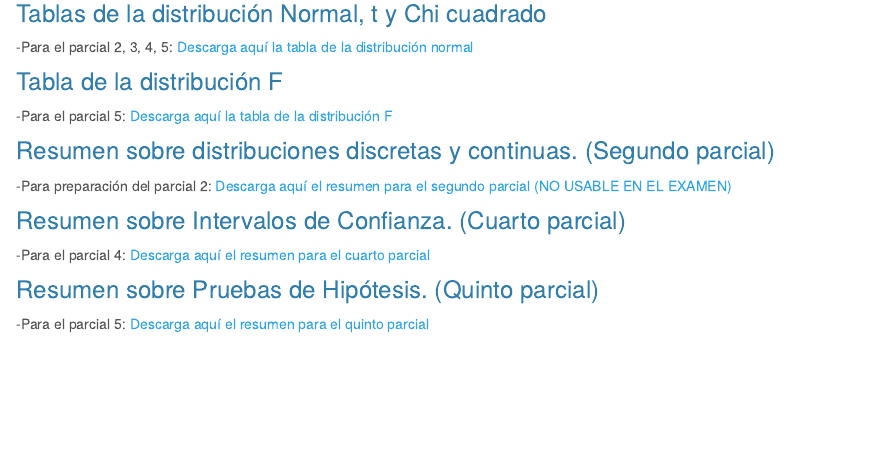
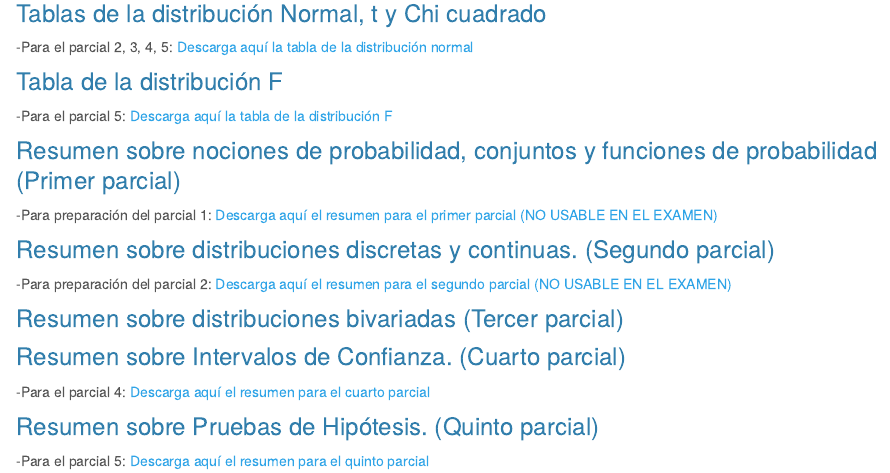
Before and after one commit to yyocampon/yyocampon.github.io, an R Markdown document (Monitoria.Rmd): the page in a window 1100 px wide, from 210 px down. Rendered offline with R 4.5, knitr and Pandoc, with nearby package versions.

Commit message:
Se completó y agregó el resumen del primer parcial.

```diff
--- a/Monitoria.Rmd
+++ b/Monitoria.Rmd
@@ -12,9 +12,15 @@ En esta pestaña encontrarás los resúmenes de los parciales 1, 2, 3 elaborados
 
 -Para el parcial 5: <a href="tabla_F.pdf#" class="download" title="Tabla de la distribución f"> Descarga aquí la tabla de la distribución F </a>
 
+### Resumen sobre nociones de probabilidad, conjuntos y funciones de probabilidad (Primer parcial)
+
+-Para preparación del parcial 1: <a href="Resumen_primer_parcial.pdf#" class="download" title="Resumen primer parcial"> Descarga aquí el resumen para el primer parcial (NO USABLE EN EL EXAMEN) </a>
+
 ### Resumen sobre distribuciones discretas y continuas. (Segundo parcial)
 
 -Para preparación del parcial 2: <a href="Resumen_segundo_parcial.pdf#" class="download" title="Resumen segundo parcial"> Descarga aquí el resumen para el segundo parcial (NO USABLE EN EL EXAMEN) </a>
+
+### Resumen sobre distribuciones bivariadas (Tercer parcial)
 
 ### Resumen sobre Intervalos de Confianza. (Cuarto parcial)
 
```
Also changed, not shown: Monitoria.html, Resumen_primer_parcial.pdf (added).
